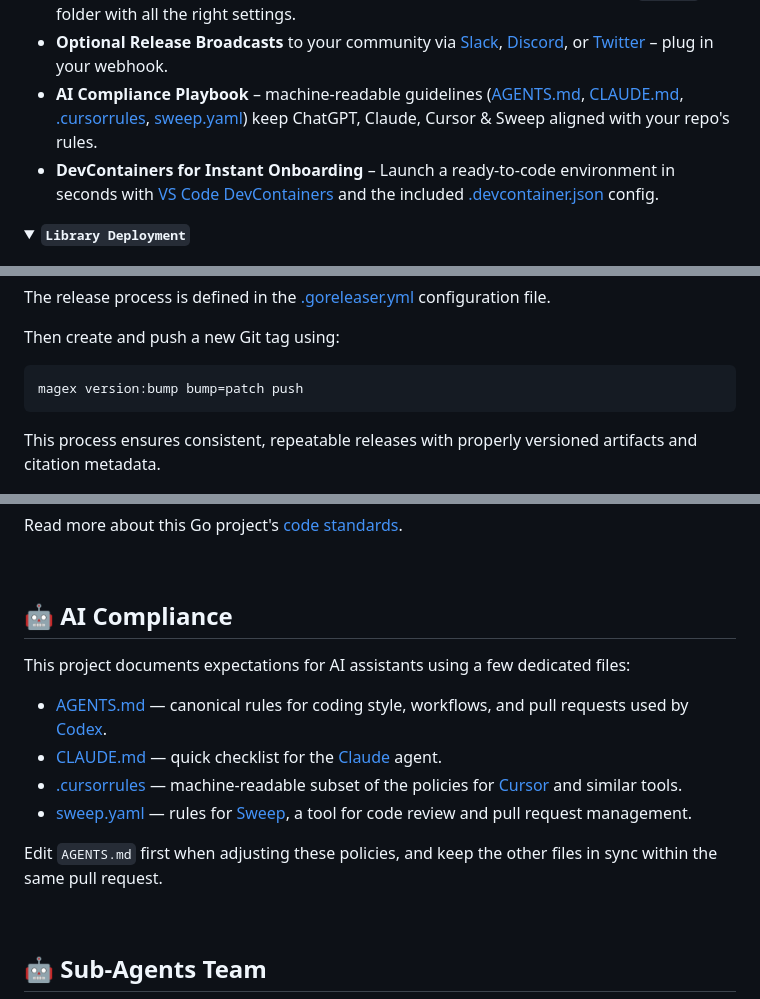
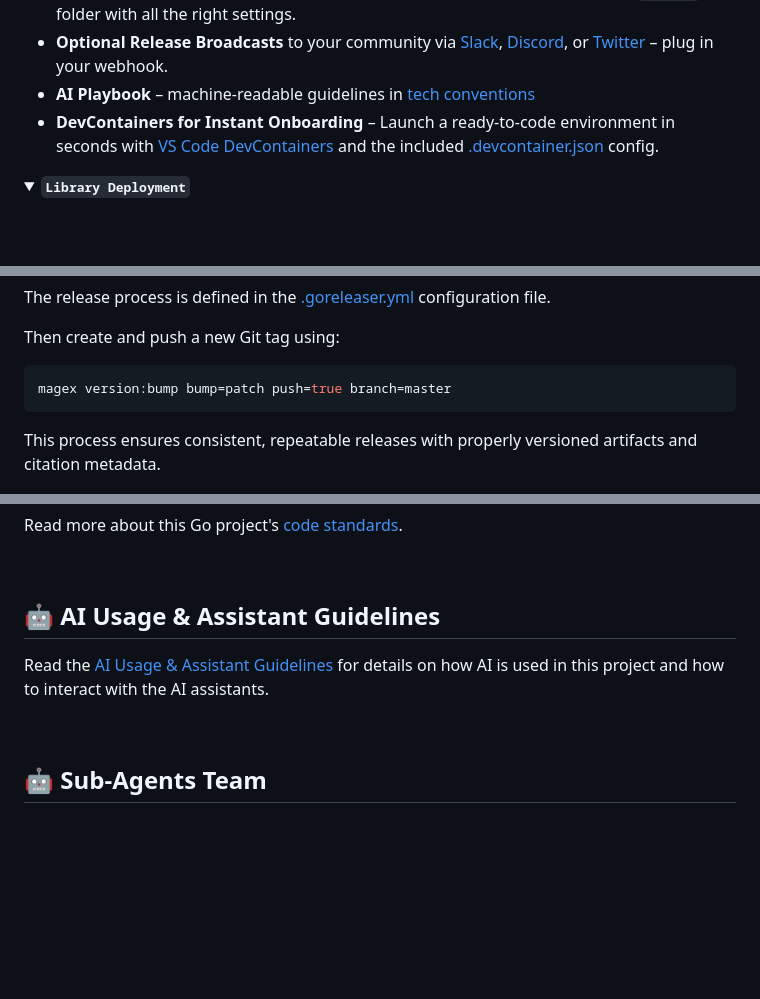
Before and after one commit to mrz1836/go-pre-commit, a Markdown page: README.md, 3 parts joined by grey strips. Rendered like a GitHub page; folded sections open; blank space fills up the shorter version.

Commit message:
docs(README): update AI compliance section and guidelines

````diff
--- a/README.md
+++ b/README.md
@@ -547,7 +547,7 @@ git commit -m "Initial commit"
 * **Instant Cloud Workspaces** via [Gitpod](https://gitpod.io/) – spin up a fully configured dev environment with automatic linting and tests.
 * **Out‑of‑the‑Box VS Code Happiness** with a preconfigured [Go](https://code.visualstudio.com/docs/languages/go) workspace and [`.vscode`](.vscode) folder with all the right settings.
 * **Optional Release Broadcasts** to your community via [Slack](https://slack.com), [Discord](https://discord.com), or [Twitter](https://twitter.com) – plug in your webhook.
-* **AI Compliance Playbook** – machine‑readable guidelines ([AGENTS.md](.github/AGENTS.md), [CLAUDE.md](.github/CLAUDE.md), [.cursorrules](.cursorrules), [sweep.yaml](.github/sweep.yaml)) keep ChatGPT, Claude, Cursor & Sweep aligned with your repo's rules.
+* **AI Playbook** – machine‑readable guidelines in [tech conventions](.github/tech-conventions/ai-compliance.md)
 * **DevContainers for Instant Onboarding** – Launch a ready-to-code environment in seconds with [VS Code DevContainers](https://containers.dev/) and the included [.devcontainer.json](.devcontainer.json) config.
 
 </details>
@@ -567,7 +567,7 @@ The release process is defined in the [.goreleaser.yml](.goreleaser.yml) configu
 Then create and push a new Git tag using:
 
 ```bash
-magex version:bump bump=patch push
+magex version:bump bump=patch push=true branch=master
 ```
 
 This process ensures consistent, repeatable releases with properly versioned artifacts and citation metadata.
@@ -717,15 +717,8 @@ Read more about this Go project's [code standards](.github/CODE_STANDARDS.md).
 
 <br/>
 
-## 🤖 AI Compliance
-This project documents expectations for AI assistants using a few dedicated files:
-
-- [AGENTS.md](.github/AGENTS.md) — canonical rules for coding style, workflows, and pull requests used by [Codex](https://chatgpt.com/codex).
-- [CLAUDE.md](.github/CLAUDE.md) — quick checklist for the [Claude](https://www.anthropic.com/product) agent.
-- [.cursorrules](.cursorrules) — machine-readable subset of the policies for [Cursor](https://www.cursor.so/) and similar tools.
-- [sweep.yaml](.github/sweep.yaml) — rules for [Sweep](https://github.com/sweepai/sweep), a tool for code review and pull request management.
-
-Edit `AGENTS.md` first when adjusting these policies, and keep the other files in sync within the same pull request.
+## 🤖 AI Usage & Assistant Guidelines
+Read the [AI Usage & Assistant Guidelines](.github/tech-conventions/ai-compliance.md) for details on how AI is used in this project and how to interact with the AI assistants.
 
 <br/>
 
````
